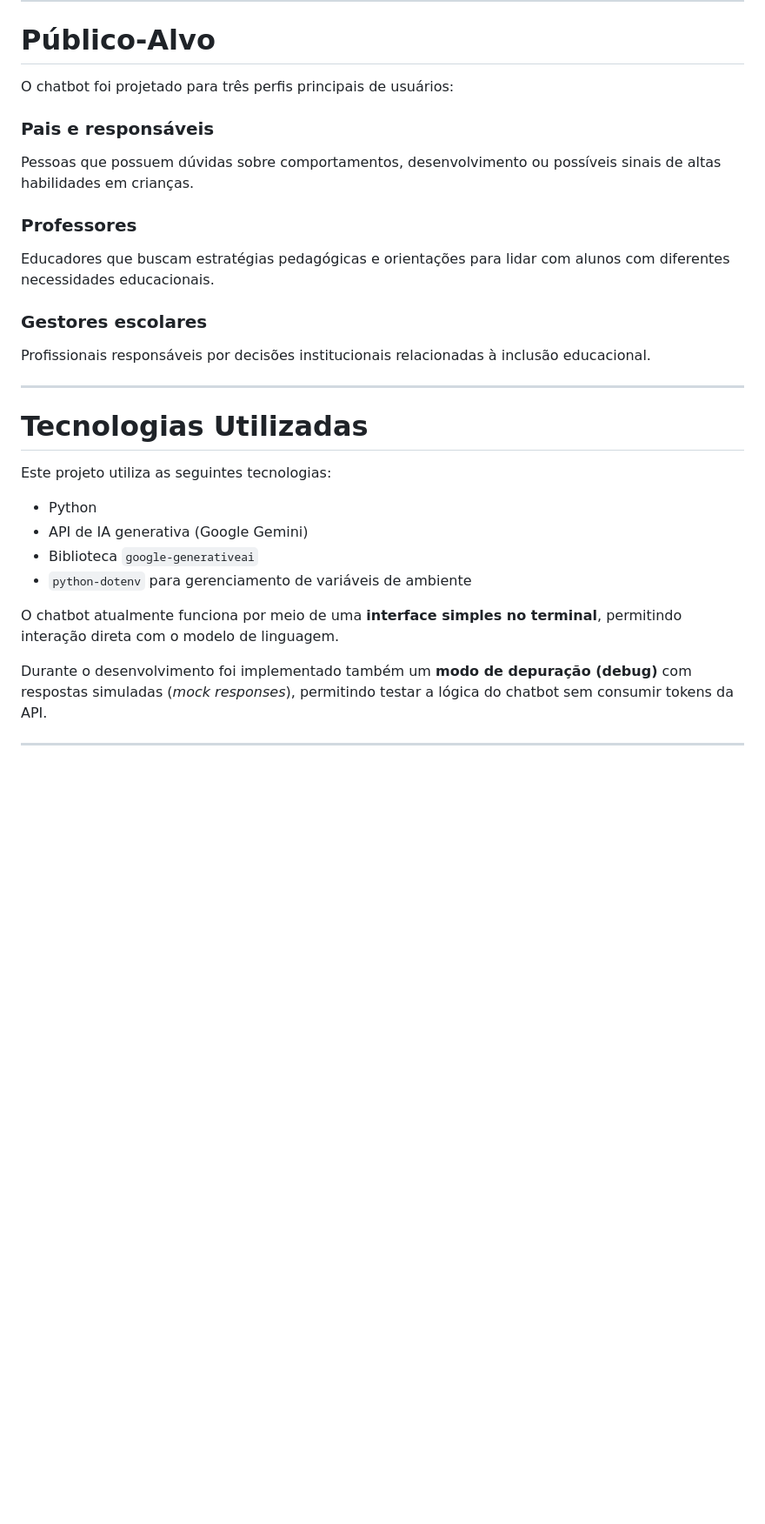
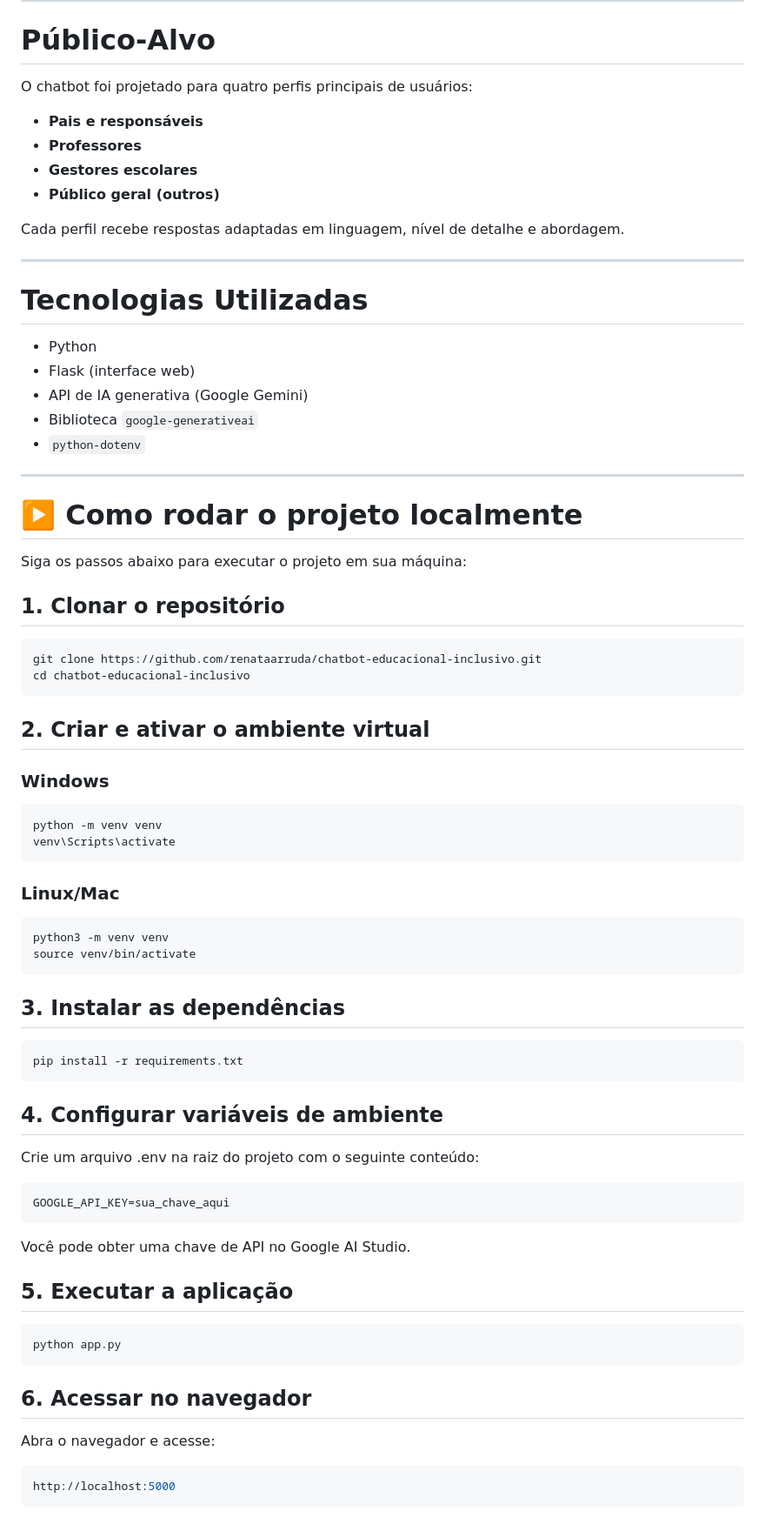
Before and after one commit to renataarruda/chatbot-educacional-inclusivo, a Markdown page: README.md, the part around one of its changes. Shown at 87% size. Rendered like a GitHub page; blank space fills up the shorter version.

````diff
--- a/README.md
+++ b/README.md
@@ -26,28 +38,68 @@ O chatbot **não realiza diagnósticos** e não substitui avaliação profission
 
 # Público-Alvo
 
-O chatbot foi projetado para três perfis principais de usuários:
+O chatbot foi projetado para quatro perfis principais de usuários:
 
-### Pais e responsáveis
-Pessoas que possuem dúvidas sobre comportamentos, desenvolvimento ou possíveis sinais de altas habilidades em crianças.
+- **Pais e responsáveis**
+- **Professores**
+- **Gestores escolares**
+- **Público geral (outros)**
 
-### Professores
-Educadores que buscam estratégias pedagógicas e orientações para lidar com alunos com diferentes necessidades educacionais.
-
-### Gestores escolares
-Profissionais responsáveis por decisões institucionais relacionadas à inclusão educacional.
+Cada perfil recebe respostas adaptadas em linguagem, nível de detalhe e abordagem.
 
 ---
 
 # Tecnologias Utilizadas
 
-Este projeto utiliza as seguintes tecnologias:
-
 - Python
+- Flask (interface web)
 - API de IA generativa (Google Gemini)
 - Biblioteca `google-generativeai`
-- `python-dotenv` para gerenciamento de variáveis de ambiente
+- `python-dotenv`
 
-O chatbot atualmente funciona por meio de uma **interface simples no terminal**, permitindo interação direta com o modelo de linguagem.
+---
+# ▶️ Como rodar o projeto localmente
 
-Durante o desenvolvimento foi implementado também um **modo de depuração (debug)** com respostas simuladas (*mock responses*), permitindo testar a lógica do chatbot sem consumir tokens da API.
+Siga os passos abaixo para executar o projeto em sua máquina:
+
+## 1. Clonar o repositório
+
+```bash
+git clone https://github.com/renataarruda/chatbot-educacional-inclusivo.git
+cd chatbot-educacional-inclusivo
+```
+## 2. Criar e ativar o ambiente virtual
+### Windows
+```bash
+python -m venv venv
+venv\Scripts\activate
+```
+### Linux/Mac
+```bash
+python3 -m venv venv
+source venv/bin/activate
+```
+## 3. Instalar as dependências
+```bash
+pip install -r requirements.txt
+```
+## 4. Configurar variáveis de ambiente
+
+Crie um arquivo .env na raiz do projeto com o seguinte conteúdo:
+```bash
+GOOGLE_API_KEY=sua_chave_aqui
+```
+Você pode obter uma chave de API no Google AI Studio.
+
+## 5. Executar a aplicação
+```bash
+python app.py
+```
+
+## 6. Acessar no navegador
+
+Abra o navegador e acesse:
+```bash
+http://localhost:5000
+```
+
````
Also changed, not shown: other parts of README.md (+124 -84 lines).
